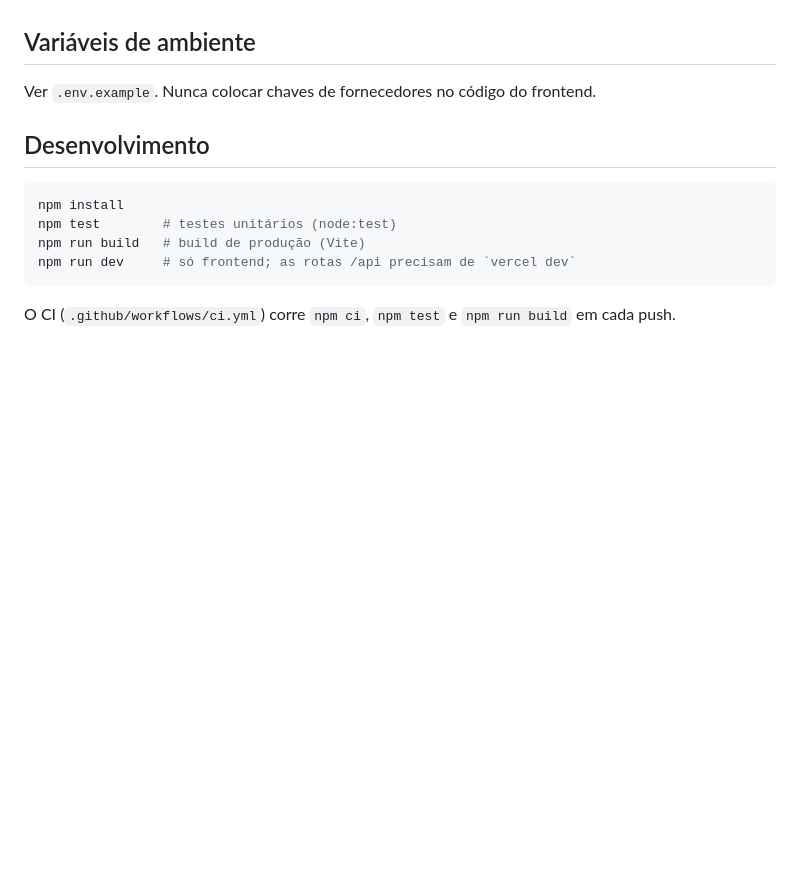
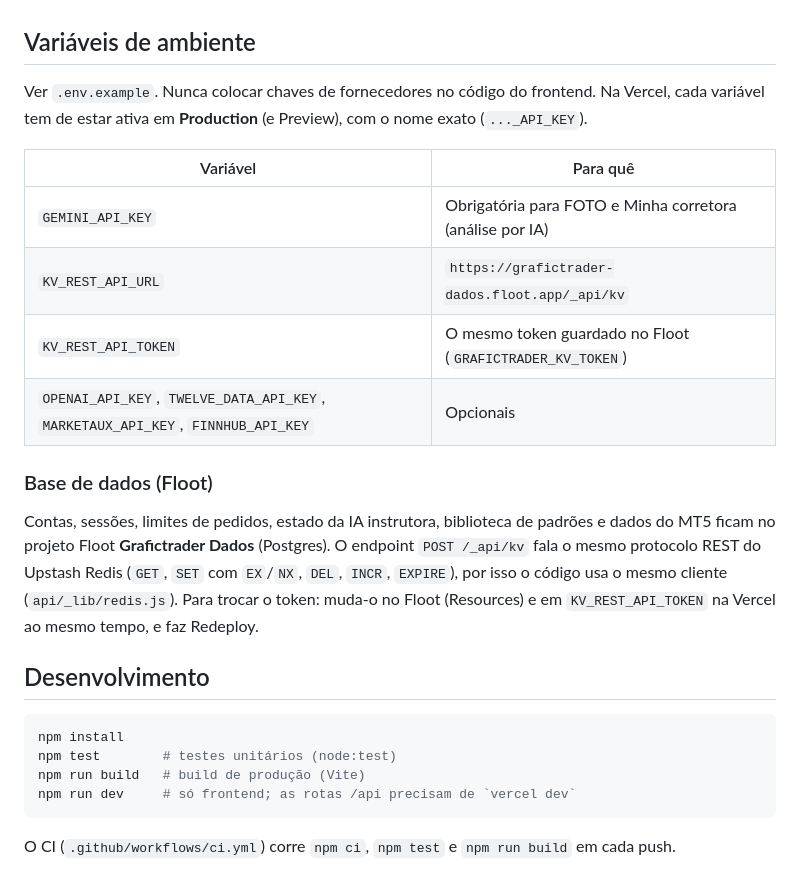
Before and after one commit to geons0405/Grafictrader, a Markdown page: README.md, the part around the change. Drawn GitHub-style; blank space fills up the shorter version.

Commit message:
docs: Vercel variables and the Floot database
Co-Authored-By: Claude Opus 5.5 <noreply@anthropic.com>
Claude-Session: https://claude.ai/code/session_016dZsdxMZaJSuy11k9JkNMr

```diff
--- a/README.md
+++ b/README.md
@@ -128,6 +128,22 @@ Sem Redis, o app funciona em **modo local**: o perfil (só o nome) fica no dispo
 ## Variáveis de ambiente
 
 Ver `.env.example`. Nunca colocar chaves de fornecedores no código do frontend.
+Na Vercel, cada variável tem de estar ativa em **Production** (e Preview), com o nome exato (`..._API_KEY`).
+
+| Variável | Para quê |
+| --- | --- |
+| `GEMINI_API_KEY` | Obrigatória para FOTO e Minha corretora (análise por IA) |
+| `KV_REST_API_URL` | `https://grafictrader-dados.floot.app/_api/kv` |
+| `KV_REST_API_TOKEN` | O mesmo token guardado no Floot (`GRAFICTRADER_KV_TOKEN`) |
+| `OPENAI_API_KEY`, `TWELVE_DATA_API_KEY`, `MARKETAUX_API_KEY`, `FINNHUB_API_KEY` | Opcionais |
+
+### Base de dados (Floot)
+
+Contas, sessões, limites de pedidos, estado da IA instrutora, biblioteca de padrões e dados do MT5 ficam
+no projeto Floot **Grafictrader Dados** (Postgres). O endpoint `POST /_api/kv` fala o mesmo protocolo REST
+do Upstash Redis (`GET`, `SET` com `EX`/`NX`, `DEL`, `INCR`, `EXPIRE`), por isso o código usa o mesmo
+cliente (`api/_lib/redis.js`). Para trocar o token: muda-o no Floot (Resources) e em `KV_REST_API_TOKEN`
+na Vercel ao mesmo tempo, e faz Redeploy.
 
 ## Desenvolvimento
 
```
